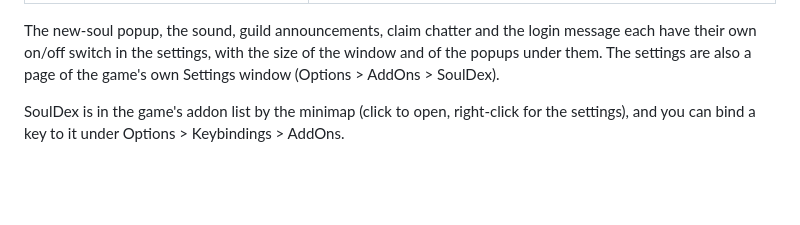
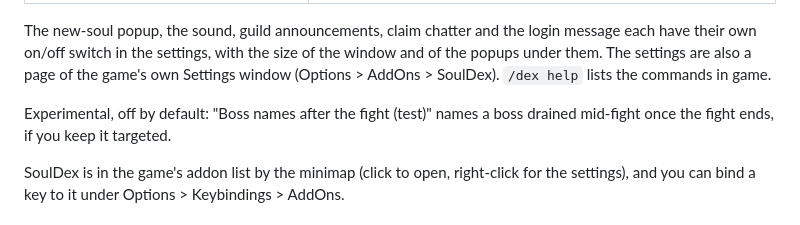
Before and after one commit to ChrisMiho/SoulDex, a Markdown page: README.md, the part around one of its changes. Drawn GitHub-style; blank space fills up the shorter version.

```diff
--- a/README.md
+++ b/README.md
@@ -88,7 +100,11 @@ optional and for big moments only.
 The new-soul popup, the sound, guild announcements, claim chatter and the login
 message each have their own on/off switch in the settings, with the size of the
 window and of the popups under them. The settings are also a page of the game's
-own Settings window (Options > AddOns > SoulDex).
+own Settings window (Options > AddOns > SoulDex). `/dex help` lists the commands
+in game.
+
+Experimental, off by default: "Boss names after the fight (test)" names a boss
+drained mid-fight once the fight ends, if you keep it targeted.
 
 SoulDex is in the game's addon list by the minimap (click to open, right-click
 for the settings), and you can bind a key to it under Options > Keybindings >
```
Also changed, not shown: other parts of README.md (+16 -4 lines), docs/curseforge/NOTES.md (added, +67 -0 lines), docs/curseforge/SUBMISSION.md (+5 -4 lines), docs/curseforge/description.md (+61 -43 lines), docs/curseforge/images/feature-1-mobs.png, docs/curseforge/images/feature-2-raids.png, docs/curseforge/images/feature-3-catch.png, docs/curseforge/images/feature-4-players-friends.png, docs/curseforge/images/feature-5-me-milestones.png, docs/curseforge/images/feature-6-settings.png (added), 8 other files.
